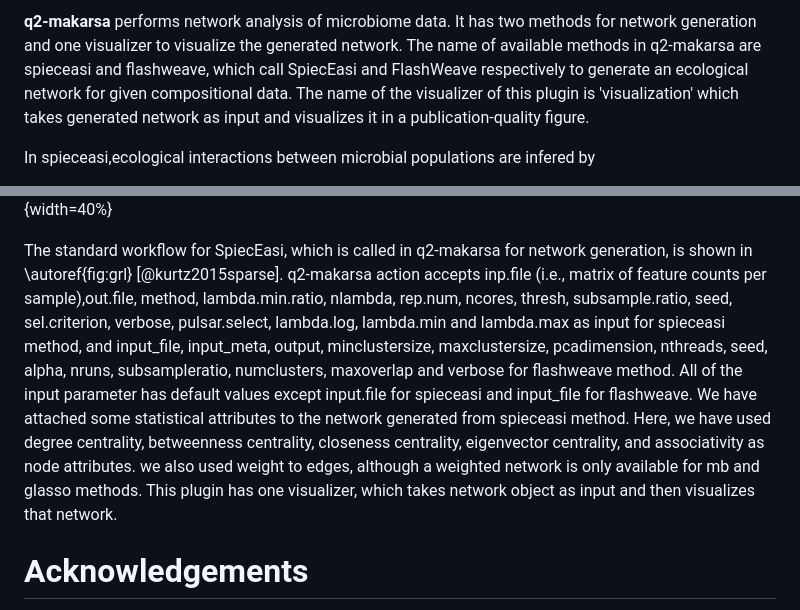
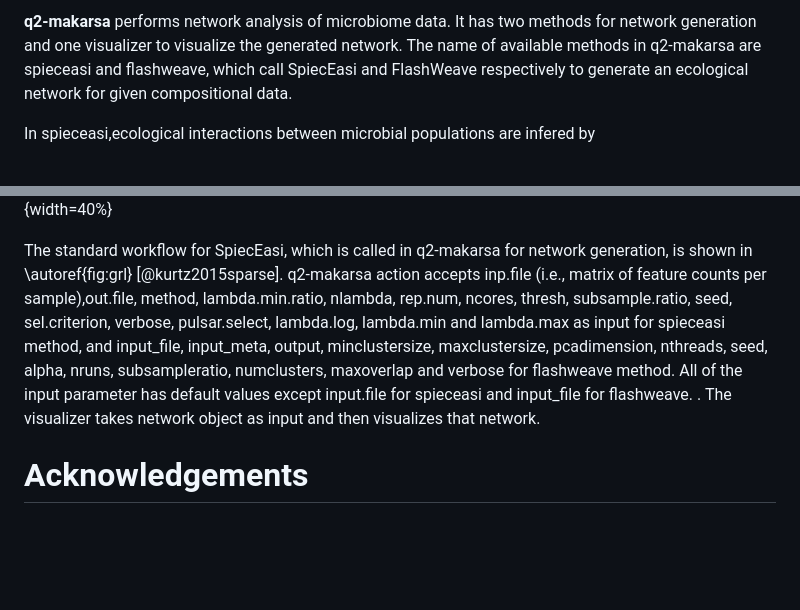
Before and after one commit to BenKaehler/q2-makarsa, a Markdown page: jossPaper/pretty-easi.md, 2 parts joined by grey strips. Rendered like a GitHub page; blank space fills up the shorter version.

```diff
--- a/jossPaper/pretty-easi.md
+++ b/jossPaper/pretty-easi.md
@@ -34,6 +34,5 @@ A microbiome is an inevitable part of life and it can have both positive and neg
 
-**q2-makarsa** performs network analysis of microbiome data. It has two methods for network generation and one visualizer to visualize the generated network.  The name of available methods in q2-makarsa are spieceasi and flashweave, which call SpiecEasi and FlashWeave respectively to generate an ecological network for given compositional data. The name of the visualizer of this plugin is 'visualization' which takes generated network as input and visualizes it in a publication-quality figure.
-
+**q2-makarsa** performs network analysis of microbiome data. It has two methods for network generation and one visualizer to visualize the generated network.  The name of available methods in q2-makarsa are spieceasi and flashweave, which call SpiecEasi and FlashWeave respectively to generate an ecological network for given compositional data.
 
 In spieceasi,ecological interactions between microbial populations are infered by
 
@@ -49,7 +48,7 @@ The q2-makarsa plugin is written in Python, Julia, and R, and employs pandas [@m
 
 ![SpiecEasi pipeline.\label{fig:grl}](flowchart.png){width=40%}   ![SpiecEasi pipeline.\label{fig:grl}](overview.png){width=40%}
 
-The standard workflow for SpiecEasi, which is called in q2-makarsa for network generation, is shown in \autoref{fig:grl} [@kurtz2015sparse]. q2-makarsa action accepts inp.file (i.e., matrix of feature counts per sample),out.file, method, lambda.min.ratio, nlambda, rep.num, ncores, thresh, subsample.ratio, seed, sel.criterion, verbose, pulsar.select, lambda.log, lambda.min and lambda.max as input for spieceasi method, and input_file,  input_meta, output, minclustersize, maxclustersize, pcadimension, nthreads, seed, alpha, nruns, subsampleratio, numclusters, maxoverlap and verbose for flashweave method. All of the input parameter has default values except input.file for spieceasi and input_file for flashweave. We have attached some statistical attributes to the network generated from spieceasi method. Here, we have used degree centrality, betweenness centrality, closeness centrality, eigenvector centrality, and associativity as node attributes. we also used weight to edges, although a weighted network is only available for mb and glasso methods. This plugin has one visualizer, which takes network object as input and then visualizes that network.
+The standard workflow for SpiecEasi, which is called in q2-makarsa for network generation, is shown in \autoref{fig:grl} [@kurtz2015sparse]. q2-makarsa action accepts inp.file (i.e., matrix of feature counts per sample),out.file, method, lambda.min.ratio, nlambda, rep.num, ncores, thresh, subsample.ratio, seed, sel.criterion, verbose, pulsar.select, lambda.log, lambda.min and lambda.max as input for spieceasi method, and input_file,  input_meta, output, minclustersize, maxclustersize, pcadimension, nthreads, seed, alpha, nruns, subsampleratio, numclusters, maxoverlap and verbose for flashweave method. All of the input parameter has default values except input.file for spieceasi and input_file for flashweave. . The visualizer takes network object as input and then visualizes that network.
 
 # Acknowledgements
 
```
Also changed, not shown: other parts of jossPaper/pretty-easi.md (+2 -2 lines).
